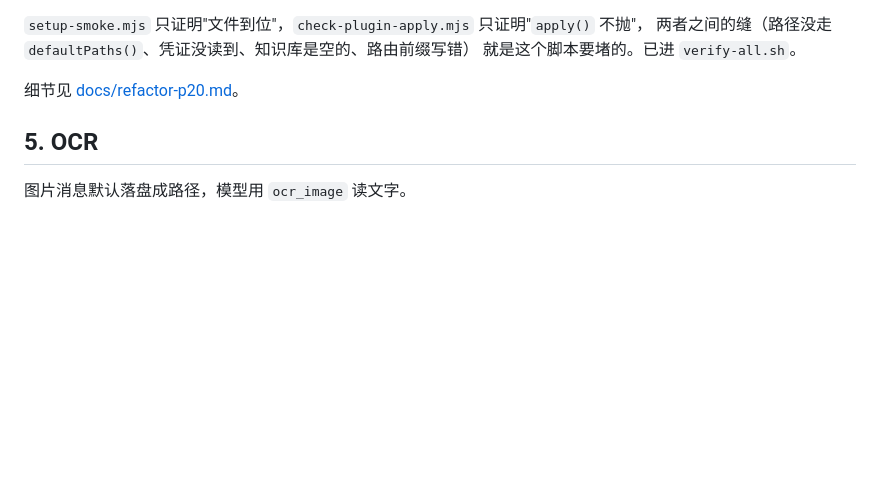
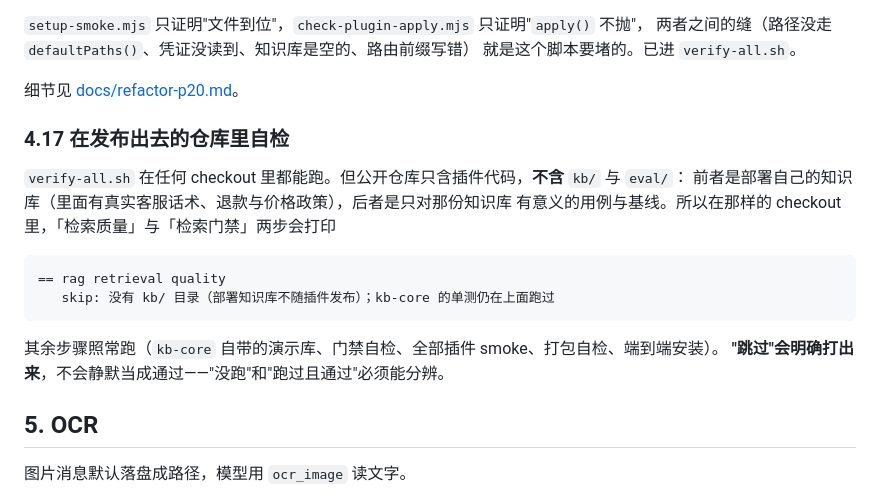
Before and after one commit to lzaPro/dsh-cs-agent, a Markdown page: INSTALL.md, the part around the change. Rendered like a GitHub page; blank space fills up the shorter version.

Commit message:
文档：说明发布仓库里如何自检，以及评测两步为什么跳过

````diff
--- a/INSTALL.md
+++ b/INSTALL.md
@@ -611,6 +611,20 @@ node scripts/install-e2e-smoke.mjs   # 48 条，约 1 秒，不联网
 
 细节见 [docs/refactor-p20.md](docs/refactor-p20.md)。
 
+### 4.17 在发布出去的仓库里自检
+
+`verify-all.sh` 在任何 checkout 里都能跑。但公开仓库只含插件代码，**不含** `kb/` 与 `eval/`：
+前者是部署自己的知识库（里面有真实客服话术、退款与价格政策），后者是只对那份知识库
+有意义的用例与基线。所以在那样的 checkout 里，「检索质量」与「检索门禁」两步会打印
+
+```
+== rag retrieval quality
+   skip: 没有 kb/ 目录（部署知识库不随插件发布）；kb-core 的单测仍在上面跑过
+```
+
+其余步骤照常跑（`kb-core` 自带的演示库、门禁自检、全部插件 smoke、打包自检、端到端安装）。
+**"跳过"会明确打出来**，不会静默当成通过——"没跑"和"跑过且通过"必须能分辨。
+
 ## 5. OCR
 
 图片消息默认落盘成路径，模型用 `ocr_image` 读文字。
````
Also changed, not shown: docs/refactor-p12.md (+1 -1 lines).
